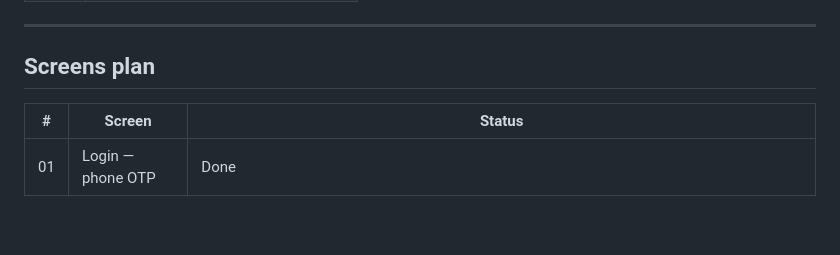
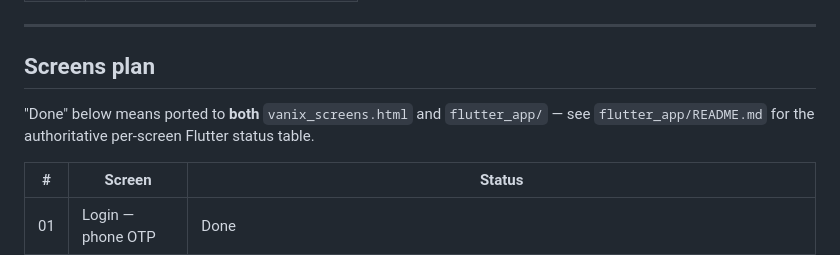
Before and after one commit to vaseey21/Vanix, a Markdown page: CLAUDE.md, the part around the change. Rendered like a GitHub page; blank space fills up the shorter version.

Commit message:
auto: save changes

```diff
--- a/CLAUDE.md
+++ b/CLAUDE.md
@@ -129,6 +129,8 @@ xs=4  sm=8  md=12  lg=16  pill=24
 
 ## Screens plan
 
+"Done" below means ported to **both** `vanix_screens.html` and `flutter_app/` — see `flutter_app/README.md` for the authoritative per-screen Flutter status table.
+
 | # | Screen | Status |
 |---|---|---|
 | 01 | Login — phone OTP | Done |
```
